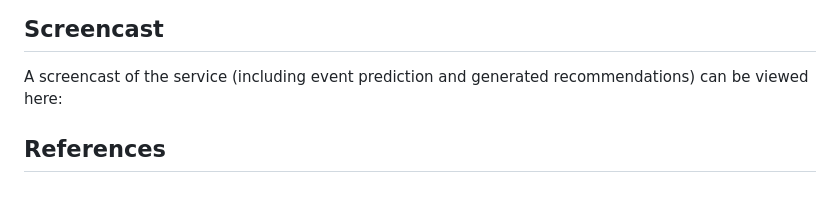
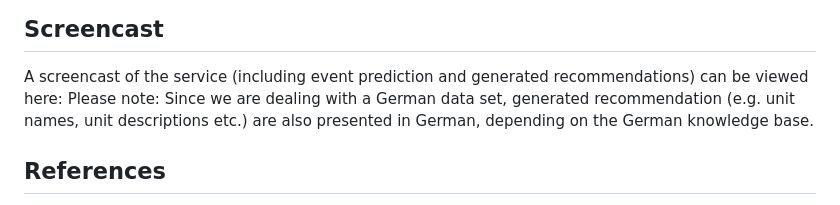
Before and after one commit to InformationServiceSystems/pairs-project, a Markdown page: Modules/THW/README.md, the part around the change. GitHub-like rendering.

```diff
--- a/Modules/THW/README.md
+++ b/Modules/THW/README.md
@@ -50,6 +50,7 @@ Based on selected location of the user, events are predicted for the next 7 days
 
 ## Screencast
 A screencast of the service (including event prediction and generated recommendations) can be viewed here:
+Please note: Since we are dealing with a German data set, generated recommendation (e.g. unit names, unit descriptions etc.) are also presented in German, depending on the German knowledge base.
 
 ## References
 [1] S. Janzen, N. Gdanitz, L. Abdel Khaliq, T. Munir, C. Franzius, W. Maass. (2023). Anticipating Energy-driven Crises in Process Industry by AI-based Scenario Planning, HICSS (2023). <br>
```
